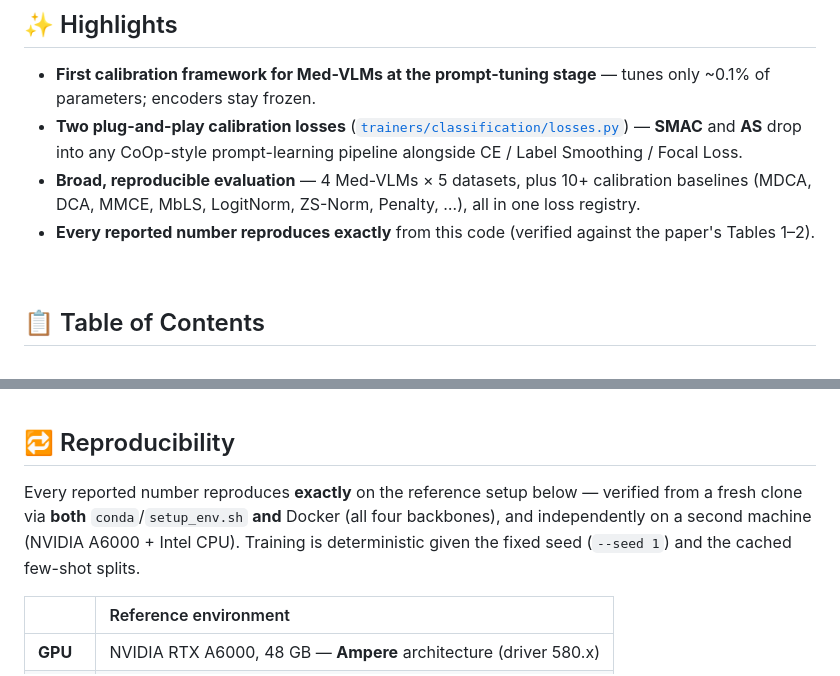
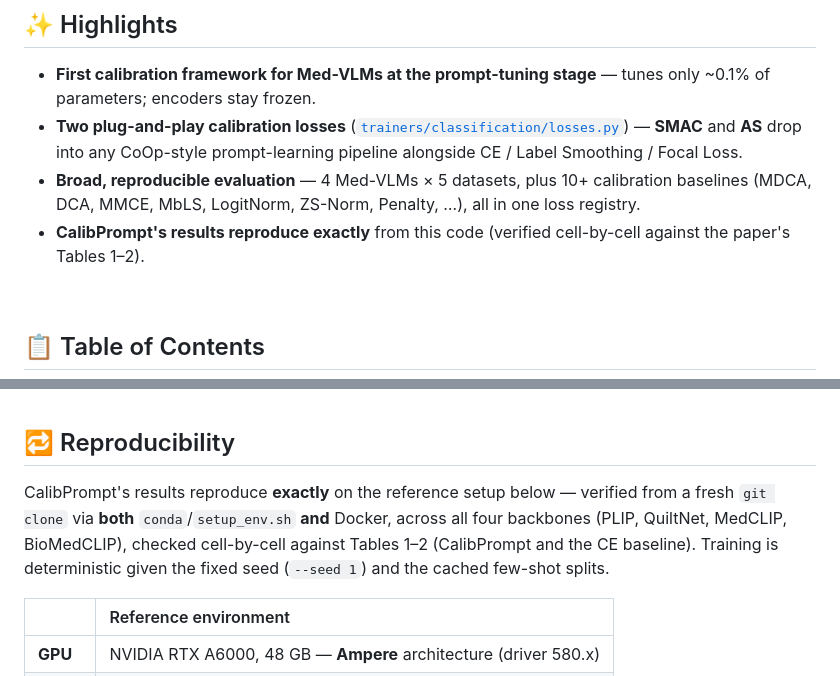
Before and after one commit to iabh1shekbasu/CalibPrompt, a Markdown page: README.md, 2 parts joined by grey strips. Rendered like a GitHub page.

Commit message:
README: correct reproducibility claims to what was actually verified
Remove the unverified "second machine" statement and narrow "every reported
number" to what was checked: CalibPrompt's results and the CE baseline,
cell-by-cell against Tables 1-2, on the reference A6000 setup via conda and Docker.

```diff
--- a/README.md
+++ b/README.md
@@ -56,7 +56,7 @@ CalibPrompt consistently improves calibration across **four Med-VLMs** (PLIP, Qu
 - **First calibration framework for Med-VLMs at the prompt-tuning stage** — tunes only ~0.1% of parameters; encoders stay frozen.
 - **Two plug-and-play calibration losses** ([`trainers/classification/losses.py`](trainers/classification/losses.py)) — **SMAC** and **AS** drop into any CoOp-style prompt-learning pipeline alongside CE / Label Smoothing / Focal Loss.
 - **Broad, reproducible evaluation** — 4 Med-VLMs × 5 datasets, plus 10+ calibration baselines (MDCA, DCA, MMCE, MbLS, LogitNorm, ZS-Norm, Penalty, …), all in one loss registry.
-- **Every reported number reproduces exactly** from this code (verified against the paper's Tables 1–2).
+- **CalibPrompt's results reproduce exactly** from this code (verified cell-by-cell against the paper's Tables 1–2).
 
 <br>
 
@@ -243,7 +243,7 @@ See the [paper](https://arxiv.org/abs/2509.15226) for the full tables (accuracy,
 <br>
 
 ## 🔁 Reproducibility
-Every reported number reproduces **exactly** on the reference setup below — verified from a fresh clone via **both** `conda`/`setup_env.sh` **and** Docker (all four backbones), and independently on a second machine (NVIDIA A6000 + Intel CPU). Training is deterministic given the fixed seed (`--seed 1`) and the cached few-shot splits.
+CalibPrompt's results reproduce **exactly** on the reference setup below — verified from a fresh `git clone` via **both** `conda`/`setup_env.sh` **and** Docker, across all four backbones (PLIP, QuiltNet, MedCLIP, BioMedCLIP), checked cell-by-cell against Tables 1–2 (CalibPrompt and the CE baseline). Training is deterministic given the fixed seed (`--seed 1`) and the cached few-shot splits.
 
 | | Reference environment |
 |:--|:--|
```
